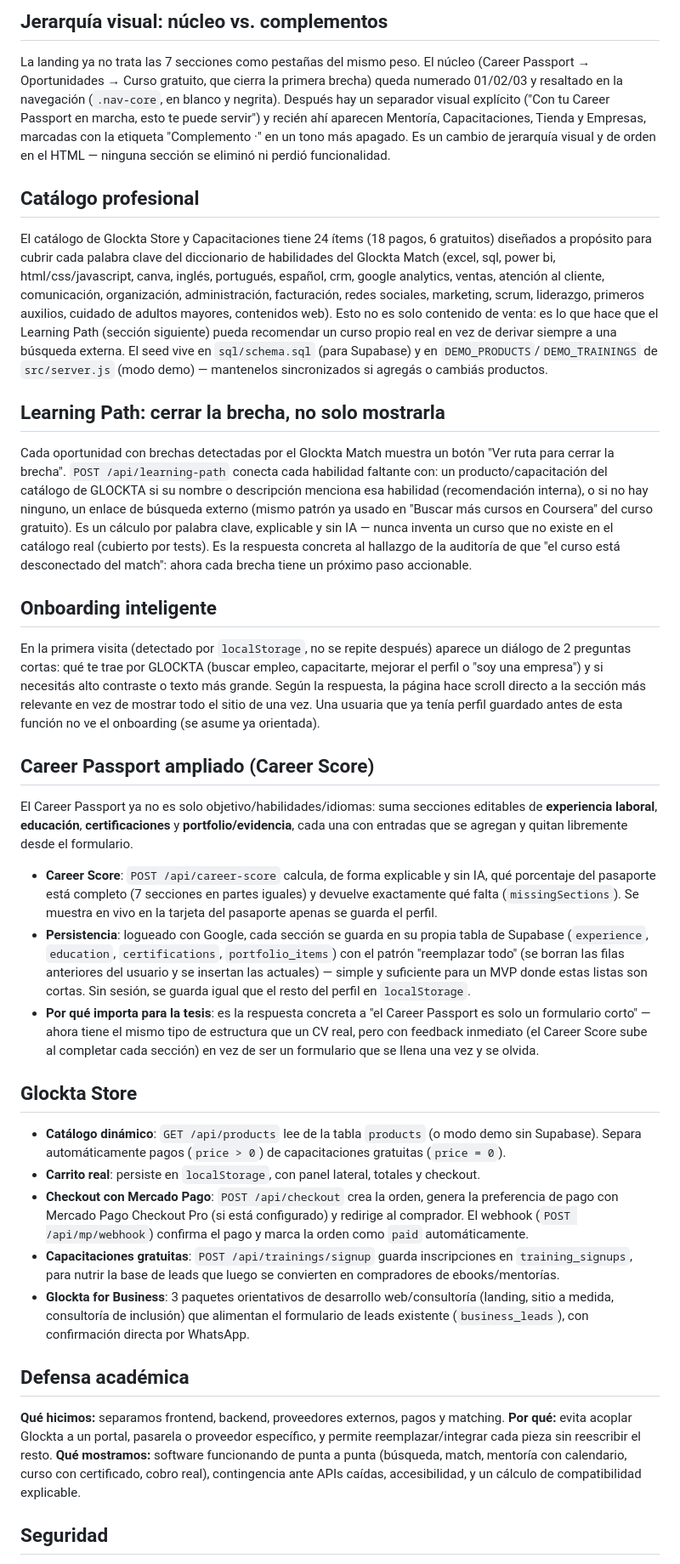
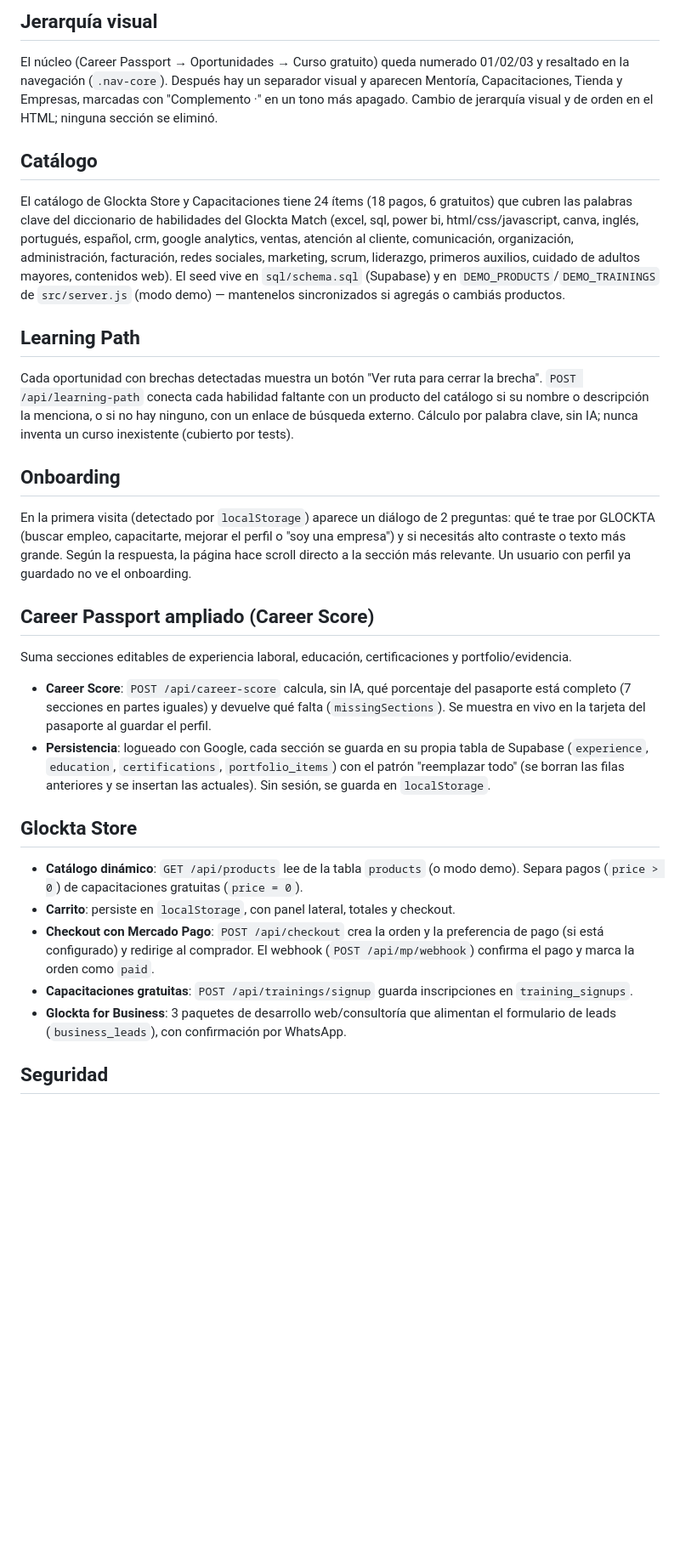
Before and after one commit to sabrinaongarato79/glockta-mvp, a Markdown page: README.md, the part around one of its changes. Shown at 85% size. GitHub-like rendering; blank space fills up the shorter version.

```diff
--- a/README.md
+++ b/README.md
@@ -136,33 +133,27 @@ La sección de Oportunidades sigue existiendo en el HTML y sigue siendo alcanzab
 
-## Jerarquía visual: núcleo vs. complementos
-La landing ya no trata las 7 secciones como pestañas del mismo peso. El núcleo (Career Passport → Oportunidades → Curso gratuito, que cierra la primera brecha) queda numerado 01/02/03 y resaltado en la navegación (`.nav-core`, en blanco y negrita). Después hay un separador visual explícito ("Con tu Career Passport en marcha, esto te puede servir") y recién ahí aparecen Mentoría, Capacitaciones, Tienda y Empresas, marcadas con la etiqueta "Complemento ·" en un tono más apagado. Es un cambio de jerarquía visual y de orden en el HTML — ninguna sección se eliminó ni perdió funcionalidad.
+## Jerarquía visual
+El núcleo (Career Passport → Oportunidades → Curso gratuito) queda numerado 01/02/03 y resaltado en la navegación (`.nav-core`). Después hay un separador visual y aparecen Mentoría, Capacitaciones, Tienda y Empresas, marcadas con "Complemento ·" en un tono más apagado. Cambio de jerarquía visual y de orden en el HTML; ninguna sección se eliminó.
 
-## Catálogo profesional
-El catálogo de Glockta Store y Capacitaciones tiene 24 ítems (18 pagos, 6 gratuitos) diseñados a propósito para cubrir cada palabra clave del diccionario de habilidades del Glockta Match (excel, sql, power bi, html/css/javascript, canva, inglés, portugués, español, crm, google analytics, ventas, atención al cliente, comunicación, organización, administración, facturación, redes sociales, marketing, scrum, liderazgo, primeros auxilios, cuidado de adultos mayores, contenidos web). Esto no es solo contenido de venta: es lo que hace que el Learning Path (sección siguiente) pueda recomendar un curso propio real en vez de derivar siempre a una búsqueda externa. El seed vive en `sql/schema.sql` (para Supabase) y en `DEMO_PRODUCTS`/`DEMO_TRAININGS` de `src/server.js` (modo demo) — mantenelos sincronizados si agregás o cambiás productos.
+## Catálogo
+El catálogo de Glockta Store y Capacitaciones tiene 24 ítems (18 pagos, 6 gratuitos) que cubren las palabras clave del diccionario de habilidades del Glockta Match (excel, sql, power bi, html/css/javascript, canva, inglés, portugués, español, crm, google analytics, ventas, atención al cliente, comunicación, organización, administración, facturación, redes sociales, marketing, scrum, liderazgo, primeros auxilios, cuidado de adultos mayores, contenidos web). El seed vive en `sql/schema.sql` (Supabase) y en `DEMO_PRODUCTS`/`DEMO_TRAININGS` de `src/server.js` (modo demo) — mantenelos sincronizados si agregás o cambiás productos.
 
-## Learning Path: cerrar la brecha, no solo mostrarla
-Cada oportunidad con brechas detectadas por el Glockta Match muestra un botón "Ver ruta para cerrar la brecha". `POST /api/learning-path` conecta cada habilidad faltante con: un producto/capacitación del catálogo de GLOCKTA si su nombre o descripción menciona esa habilidad (recomendación interna), o si no hay ninguno, un enlace de búsqueda externo (mismo patrón ya usado en "Buscar más cursos en Coursera" del curso gratuito). Es un cálculo por palabra clave, explicable y sin IA — nunca inventa un curso que no existe en el catálogo real (cubierto por tests). Es la respuesta concreta al hallazgo de la auditoría de que "el curso está desconectado del match": ahora cada brecha tiene un próximo paso accionable.
+## Learning Path
+Cada oportunidad con brechas detectadas muestra un botón "Ver ruta para cerrar la brecha". `POST /api/learning-path` conecta cada habilidad faltante con un producto del catálogo si su nombre o descripción la menciona, o si no hay ninguno, con un enlace de búsqueda externo. Cálculo por palabra clave, sin IA; nunca inventa un curso inexistente (cubierto por tests).
 
-## Onboarding inteligente
-En la primera visita (detectado por `localStorage`, no se repite después) aparece un diálogo de 2 preguntas cortas: qué te trae por GLOCKTA (buscar empleo, capacitarte, mejorar el perfil o "soy una empresa") y si necesitás alto contraste o texto más grande. Según la respuesta, la página hace scroll directo a la sección más relevante en vez de mostrar todo el sitio de una vez. Una usuaria que ya tenía perfil guardado antes de esta función no ve el onboarding (se asume ya orientada).
+## Onboarding
+En la primera visita (detectado por `localStorage`) aparece un diálogo de 2 preguntas: qué te trae por GLOCKTA (buscar empleo, capacitarte, mejorar el perfil o "soy una empresa") y si necesitás alto contraste o texto más grande. Según la respuesta, la página hace scroll directo a la sección más relevante. Un usuario con perfil ya guardado no ve el onboarding.
 
 ## Career Passport ampliado (Career Score)
-El Career Passport ya no es solo objetivo/habilidades/idiomas: suma secciones editables de **experiencia laboral**, **educación**, **certificaciones** y **portfolio/evidencia**, cada una con entradas que se agregan y quitan libremente desde el formulario.
+Suma secciones editables de experiencia laboral, educación, certificaciones y portfolio/evidencia.
 
-- **Career Score**: `POST /api/career-score` calcula, de forma explicable y sin IA, qué porcentaje del pasaporte está completo (7 secciones en partes iguales) y devuelve exactamente qué falta (`missingSections`). Se muestra en vivo en la tarjeta del pasaporte apenas se guarda el perfil.
-- **Persistencia**: logueado con Google, cada sección se guarda en su propia tabla de Supabase (`experience`, `education`, `certifications`, `portfolio_items`) con el patrón "reemplazar todo" (se borran las filas anteriores del usuario y se insertan las actuales) — simple y suficiente para un MVP donde estas listas son cortas. Sin sesión, se guarda igual que el resto del perfil en `localStorage`.
-- **Por qué importa para la tesis**: es la respuesta concreta a "el Career Passport es solo un formulario corto" — ahora tiene el mismo tipo de estructura que un CV real, pero con feedback inmediato (el Career Score sube al completar cada sección) en vez de ser un formulario que se llena una vez y se olvida.
+- **Career Score**: `POST /api/career-score` calcula, sin IA, qué porcentaje del pasaporte está completo (7 secciones en partes iguales) y devuelve qué falta (`missingSections`). Se muestra en vivo en la tarjeta del pasaporte al guardar el perfil.
+- **Persistencia**: logueado con Google, cada sección se guarda en su propia tabla de Supabase (`experience`, `education`, `certifications`, `portfolio_items`) con el patrón "reemplazar todo" (se borran las filas anteriores y se insertan las actuales). Sin sesión, se guarda en `localStorage`.
 
 ## Glockta Store
-- **Catálogo dinámico**: `GET /api/products` lee de la tabla `products` (o modo demo sin Supabase). Separa automáticamente pagos (`price > 0`) de capacitaciones gratuitas (`price = 0`).
-- **Carrito real**: persiste en `localStorage`, con panel lateral, totales y checkout.
-- **Checkout con Mercado Pago**: `POST /api/checkout` crea la orden, genera la preferencia de pago con Mercado Pago Checkout Pro (si está configurado) y redirige al comprador. El webhook (`POST /api/mp/webhook`) confirma el pago y marca la orden como `paid` automáticamente.
-- **Capacitaciones gratuitas**: `POST /api/trainings/signup` guarda inscripciones en `training_signups`, para nutrir la base de leads que luego se convierten en compradores de ebooks/mentorías.
-- **Glockta for Business**: 3 paquetes orientativos de desarrollo web/consultoría (landing, sitio a medida, consultoría de inclusión) que alimentan el formulario de leads existente (`business_leads`), con confirmación directa por WhatsApp.
-
-## Defensa académica
-**Qué hicimos:** separamos frontend, backend, proveedores externos, pagos y matching.
-**Por qué:** evita acoplar Glockta a un portal, pasarela o proveedor específico, y permite reemplazar/integrar cada pieza sin reescribir el resto.
-**Qué mostramos:** software funcionando de punta a punta (búsqueda, match, mentoría con calendario, curso con certificado, cobro real), contingencia ante APIs caídas, accesibilidad, y un cálculo de compatibilidad explicable.
+- **Catálogo dinámico**: `GET /api/products` lee de la tabla `products` (o modo demo). Separa pagos (`price > 0`) de capacitaciones gratuitas (`price = 0`).
+- **Carrito**: persiste en `localStorage`, con panel lateral, totales y checkout.
+- **Checkout con Mercado Pago**: `POST /api/checkout` crea la orden y la preferencia de pago (si está configurado) y redirige al comprador. El webhook (`POST /api/mp/webhook`) confirma el pago y marca la orden como `paid`.
+- **Capacitaciones gratuitas**: `POST /api/trainings/signup` guarda inscripciones en `training_signups`.
+- **Glockta for Business**: 3 paquetes de desarrollo web/consultoría que alimentan el formulario de leads (`business_leads`), con confirmación por WhatsApp.
 
 ## Seguridad
```
Also changed, not shown: other parts of README.md (+52 -59 lines).
